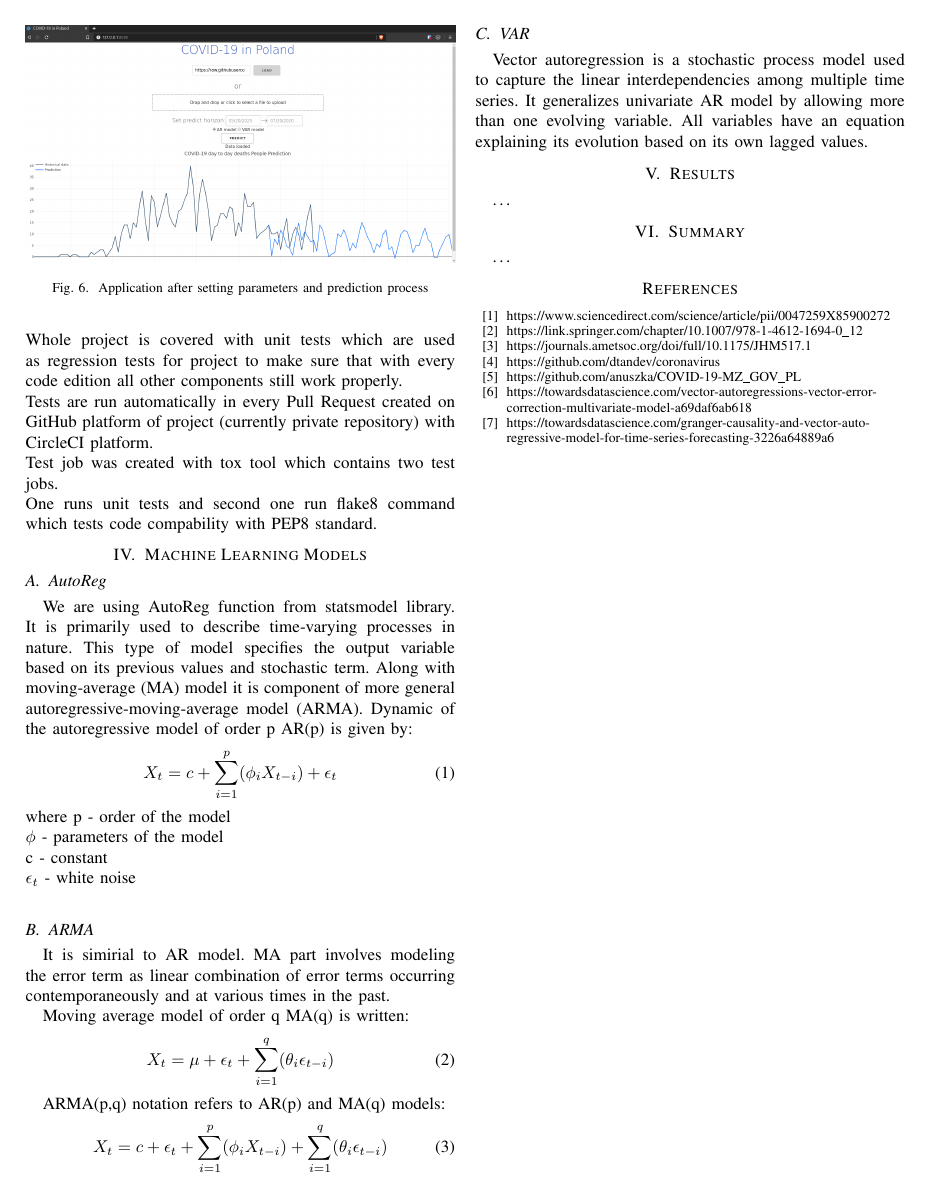
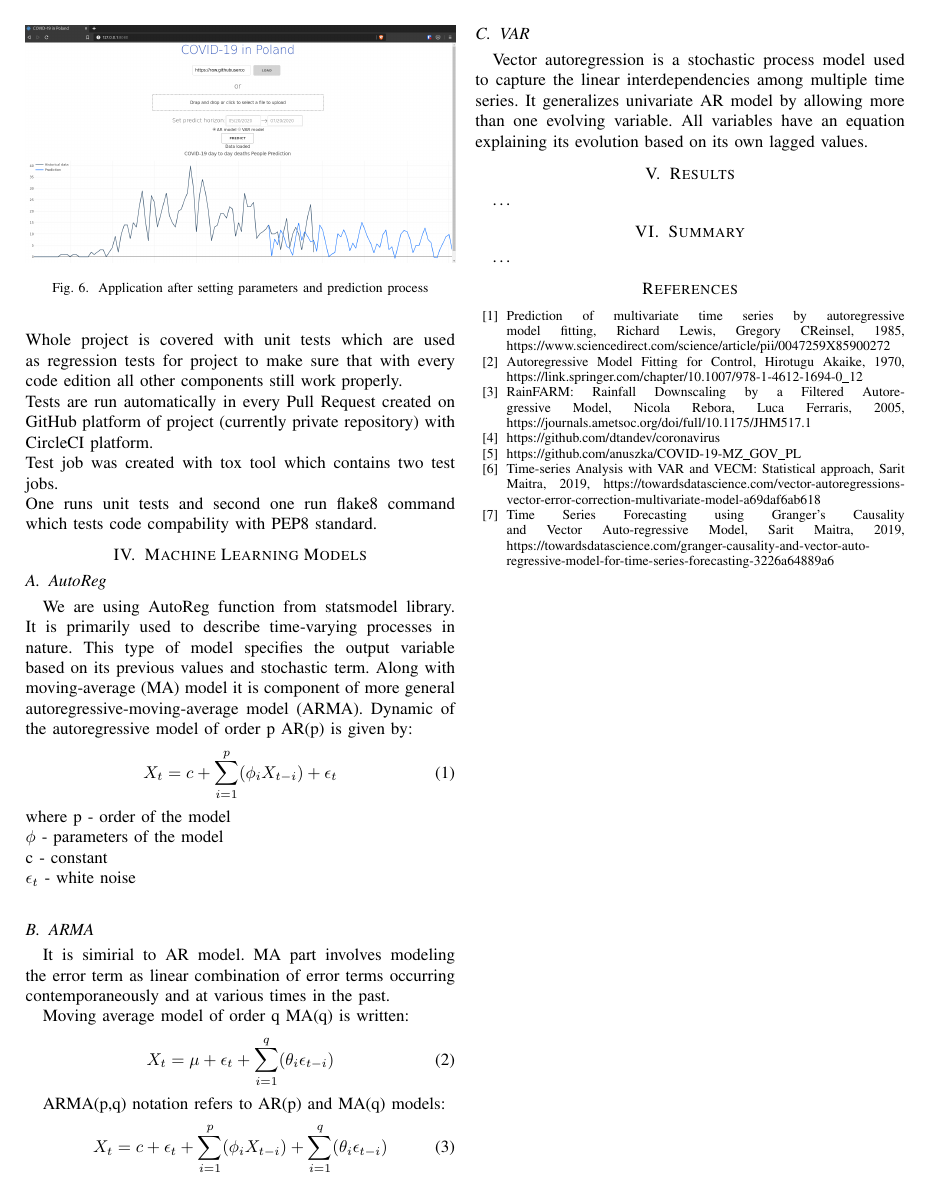
Before and after one commit to Janek3d/CoronavirusPredictor, a LaTeX paper (report/FinalReport.tex): page 3 of 3. Compiled offline with pdfLaTeX; a missing font is replaced by an installed copy or a similar font; a LaTeX package or settings file that is missing is left out.

Commit message:
Make nice bibliography with authors, titles etc. (#23)

```diff
--- a/report/FinalReport.tex
+++ b/report/FinalReport.tex
@@ -186,13 +186,13 @@ than one evolving variable. All variables have an equation explaining its evolut
 
 
 \begin{thebibliography}{00}
-\bibitem{b1} https://www.sciencedirect.com/science/article/pii/0047259X85900272
-\bibitem{b2} https://link.springer.com/chapter/10.1007/978-1-4612-1694-0\_12
-\bibitem{b3} https://journals.ametsoc.org/doi/full/10.1175/JHM517.1
+\bibitem{b1} Prediction of multivariate time series by autoregressive model fitting, Richard Lewis, Gregory CReinsel, 1985, https://www.sciencedirect.com/science/article/pii/0047259X85900272
+\bibitem{b2} Autoregressive Model Fitting for Control, Hirotugu Akaike, 1970, https://link.springer.com/chapter/10.1007/978-1-4612-1694-0\_12
+\bibitem{b3} RainFARM: Rainfall Downscaling by a Filtered Autoregressive Model, Nicola Rebora, Luca Ferraris, 2005, https://journals.ametsoc.org/doi/full/10.1175/JHM517.1
 \bibitem{b4} https://github.com/dtandev/coronavirus
 \bibitem{b5} https://github.com/anuszka/COVID-19-MZ\_GOV\_PL
-\bibitem{b6} https://towardsdatascience.com/vector-autoregressions-vector-error-correction-multivariate-model-a69daf6ab618
-\bibitem{b7} https://towardsdatascience.com/granger-causality-and-vector-auto-regressive-model-for-time-series-forecasting-3226a64889a6
+\bibitem{b6} Time-series Analysis with VAR and VECM: Statistical approach, Sarit Maitra, 2019, https://towardsdatascience.com/vector-autoregressions-vector-error-correction-multivariate-model-a69daf6ab618
+\bibitem{b7} Time Series Forecasting using Granger’s Causality and Vector Auto-regressive Model, Sarit Maitra, 2019, https://towardsdatascience.com/granger-causality-and-vector-auto-regressive-model-for-time-series-forecasting-3226a64889a6
 \end{thebibliography}
 \vspace{12pt}
 
```
Also changed, not shown: report/FinalReport.pdf.
